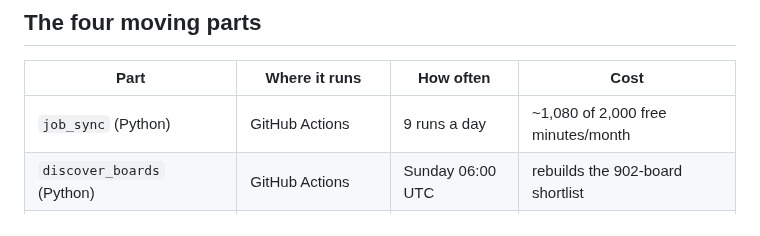
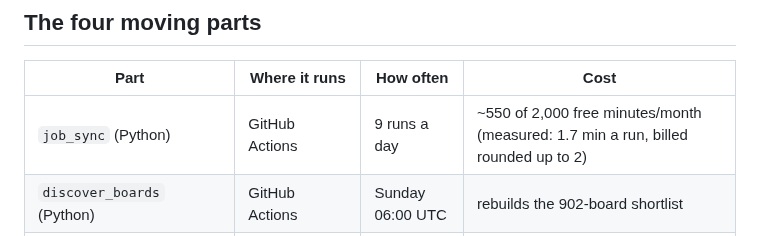
Before and after one commit to henryng15/CrawlJob, a Markdown page: docs/workflow.md, the part around the change. Drawn GitHub-style.

Commit message:
docs: the Actions budget, measured rather than estimated
The table said ~1,080 of 2,000 minutes a month. Twenty-four consecutive runs
average 1.73 minutes; billed at the rounded-up minute that is ~550 a month for
the nine daily syncs, plus about thirteen for the weekly board rebuild. The old
figure made the budget look half spent when it is closer to a quarter.

```diff
--- a/docs/workflow.md
+++ b/docs/workflow.md
@@ -65,7 +65,7 @@ rejections already are, so reading them needs no extra credential and no token s
 
 | Part | Where it runs | How often | Cost |
 |---|---|---|---|
-| `job_sync` (Python) | GitHub Actions | 9 runs a day | ~1,080 of 2,000 free minutes/month |
+| `job_sync` (Python) | GitHub Actions | 9 runs a day | ~550 of 2,000 free minutes/month (measured: 1.7 min a run, billed rounded up to 2) |
 | `discover_boards` (Python) | GitHub Actions | Sunday 06:00 UTC | rebuilds the 902-board shortlist |
 | `sync_applied_to_app.gs` | bound Apps Script | on every edit | free, no quota |
 | `outreach/*.gs` | standalone Apps Script | 1 trigger, hourly | free, no Actions minutes |
```
